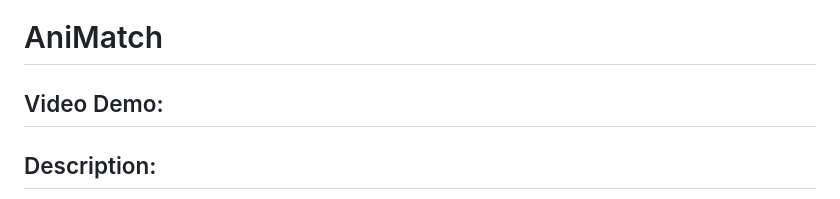
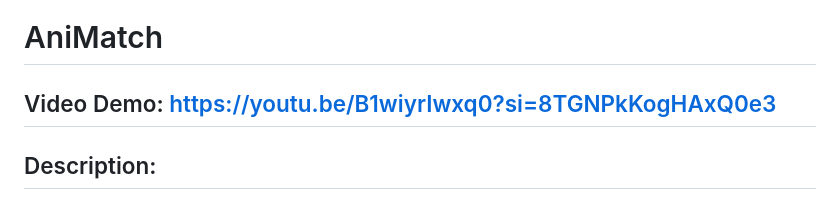
Before and after one commit to Kamima0/animatch, a Markdown page: README.md, the part around the change. GitHub-like rendering.

```diff
--- a/README.md
+++ b/README.md
@@ -1,5 +1,5 @@
 # AniMatch
-## Video Demo:  <URL HERE>
+## Video Demo: https://youtu.be/B1wiyrIwxq0?si=8TGNPkKogHAxQ0e3
 ## Description:
 A website that generates personalized anime recommendations by analyzing a user’s AniList account data. It does this entirely on the client side using JavaScript, by querying the AniList GraphQL API, extracting genre and tag information from the user’s watched list, and computing a ranked list of recommended titles based on the user preferences.\
 The project is organized into several JavaScript files that collectively perform data retrieval, statistical analysis, filtering and rendering of recommendations.
```
